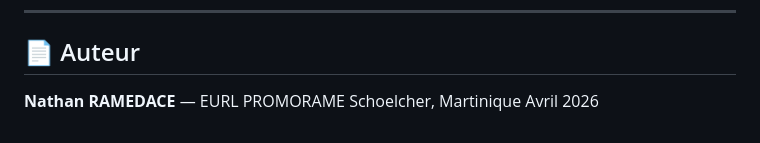
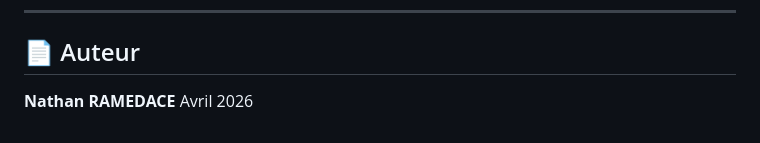
Before and after one commit to DustProgram/Programe-ecole, a Markdown page: CHANGELOG.md, the part around the change. Rendered like a GitHub page.

```diff
--- a/CHANGELOG.md
+++ b/CHANGELOG.md
@@ -291,6 +291,5 @@ npm run publish
 
 ## 📄 Auteur
 
-**Nathan RAMEDACE** — EURL PROMORAME
-Schoelcher, Martinique
+**Nathan RAMEDACE**
 Avril 2026
```
